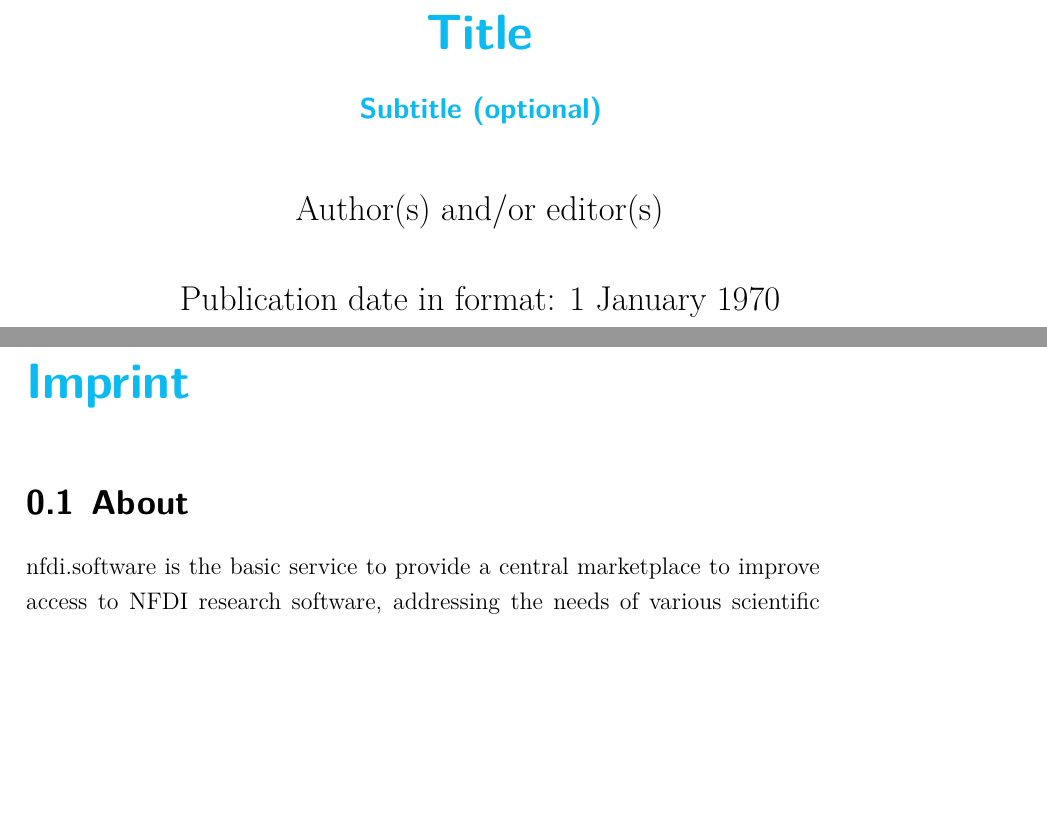
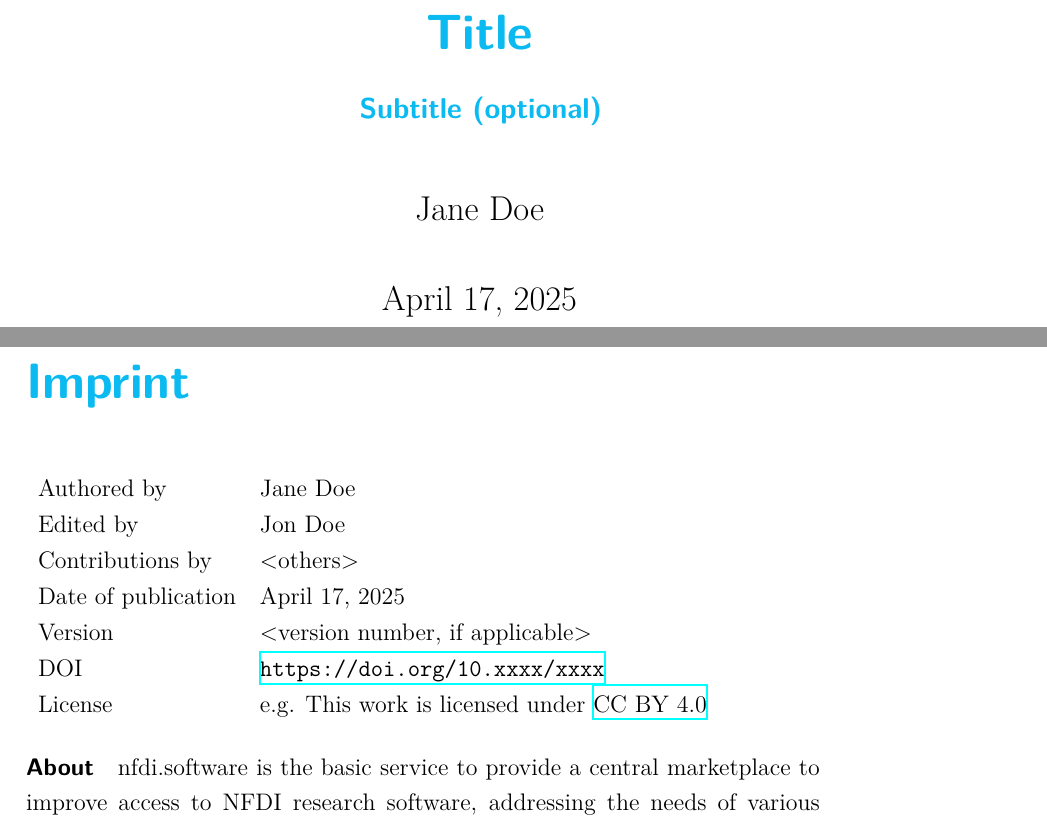
Before and after one commit to KonradHoeffner/softwaresurvey, a LaTeX document (template.tex): two parts of pages 1 and 2 of 10, joined at a grey line, cut so that both start at the same text, the shorter picture padded with empty space. Compiled offline with XeLaTeX.

Commit message:
more template

```diff
--- a/template.tex
+++ b/template.tex
@@ -44,8 +44,13 @@
 \addtokomafont{chapter}{\color{nfdiblue}}
 \addtokomafont{title}{\color{nfdiblue}}
 
-\author{Author(s) and/or editor(s)}
-\date{Publication date in format: 1 January 1970}
+\newcommand{\thedate}{\today}
+\newcommand{\theauthor}{Jane Doe}
+\newcommand{\theeditor}{Jon Doe}
+\newcommand{\thecontributors}{Jumbo Doe}
+
+\author{\theauthor}
+\date{\thedate}
 \title{Title}
 \titlehead{\vspace{-1.9cm}\hfill\includegraphics[width=13.5cm]{img/nfdi-software.png}\vspace{3cm}}
 
@@ -64,7 +69,18 @@
 %************************************************
 \chapter*{Imprint}\label{ch:introduction}
 %************************************************
-\section{About}
+
+\begin{tabular}{ll}
+Authored by			&\theauthor\\
+Edited by			&\theeditor\\
+Contributions by	&<others>\\
+Date of publication	&\thedate\\
+Version				&<version number, if applicable>\\
+DOI					&\url{https://doi.org/10.xxxx/xxxx}\\
+License				&e.g. This work is licensed under \href{https://creativecommons.org/licenses/by/4.0/}{CC BY 4.0}\\
+\end{tabular}
+
+\paragraph{About}
 nfdi.software is the basic service to provide a central marketplace to improve access to NFDI research software, addressing the needs of various scientific disciplines for sustainable research software use and development in development for the German National Research Data Infrastructure (Nationale Forschungsdaten-
 infrastruktur – NFDI).
 nfdi.software is part of and funded through Base4NFDI.
```
Also changed, not shown: template.tex (8 more changed lines).
